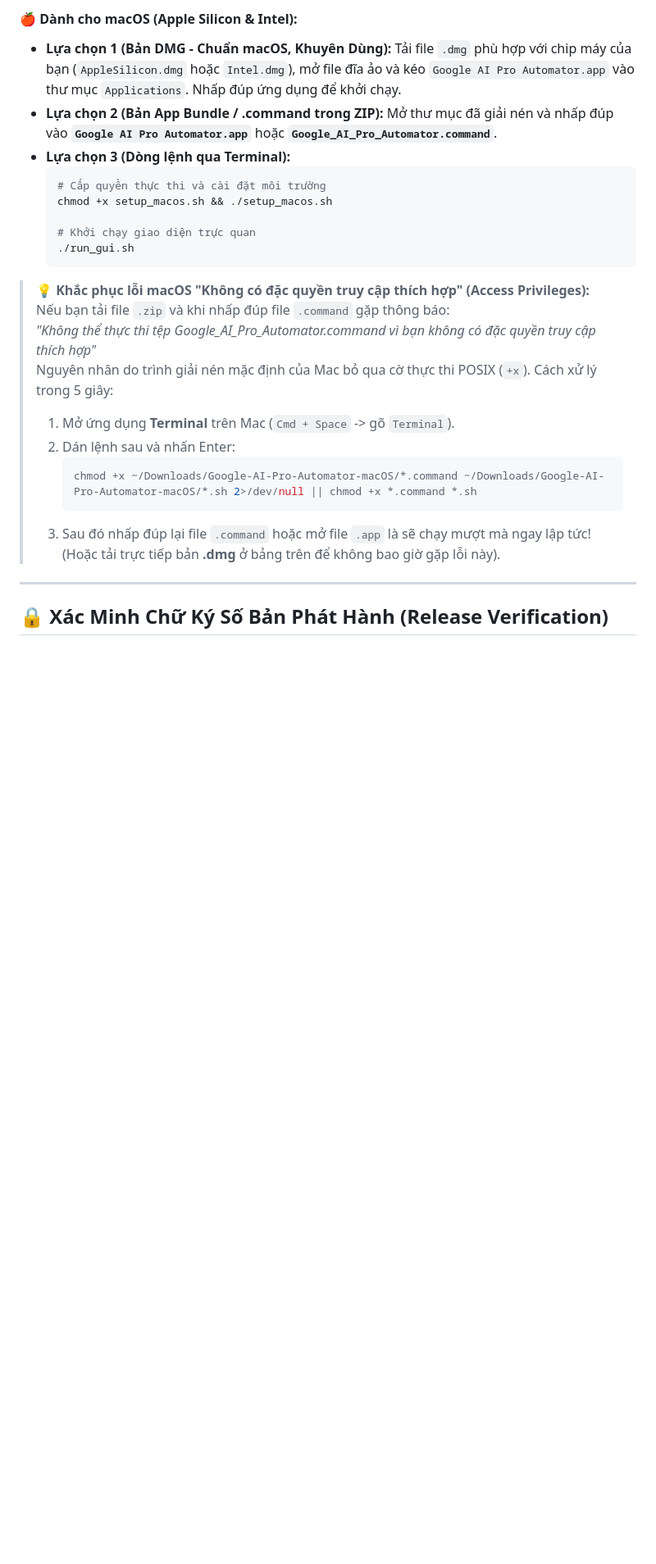
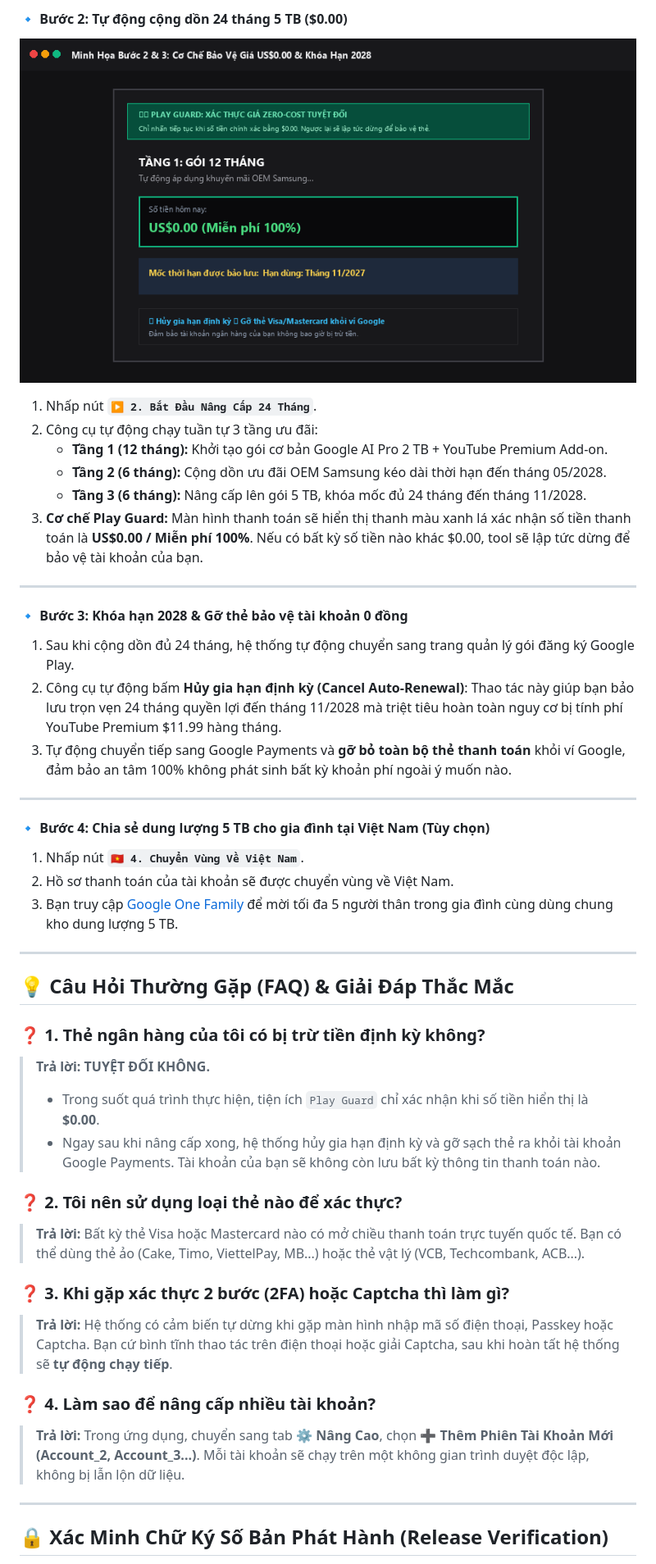
Before and after one commit to tumo07/Google-AI-Pro-24M-ZeroCost-Auto, a Markdown page: README.md, the part around one of its changes. Shown at 82% size. Drawn GitHub-style; pictures changed too: docs/media/step2_zero_dollar_guard.gif (added); blank space fills up the shorter version.

````diff
--- a/README.md
+++ b/README.md
@@ -133,26 +78,45 @@ Nội dung file `config.json`:
 
-#### 🍎 Dành cho macOS (Apple Silicon & Intel):
-- **Lựa chọn 1 (Bản DMG - Chuẩn macOS, Khuyên Dùng):** Tải file `.dmg` phù hợp với chip máy của bạn (`AppleSilicon.dmg` hoặc `Intel.dmg`), mở file đĩa ảo và kéo `Google AI Pro Automator.app` vào thư mục `Applications`. Nhấp đúp ứng dụng để khởi chạy.
-- **Lựa chọn 2 (Bản App Bundle / .command trong ZIP):** Mở thư mục đã giải nén và nhấp đúp vào **`Google AI Pro Automator.app`** hoặc **`Google_AI_Pro_Automator.command`**.
-- **Lựa chọn 3 (Dòng lệnh qua Terminal):**
-  ```bash
-  # Cấp quyền thực thi và cài đặt môi trường
-  chmod +x setup_macos.sh && ./setup_macos.sh
+#### 🔹 Bước 2: Tự động cộng dồn 24 tháng 5 TB ($0.00)
+![Minh họa bảo vệ giá $0.00](docs/media/step2_zero_dollar_guard.gif)
 
-  # Khởi chạy giao diện trực quan
-  ./run_gui.sh
-  ```
+1. Nhấp nút **`▶️ 2. Bắt Đầu Nâng Cấp 24 Tháng`**.
+2. Công cụ tự động chạy tuần tự 3 tầng ưu đãi:
+   - **Tầng 1 (12 tháng):** Khởi tạo gói cơ bản Google AI Pro 2 TB + YouTube Premium Add-on.
+   - **Tầng 2 (6 tháng):** Cộng dồn ưu đãi OEM Samsung kéo dài thời hạn đến tháng 05/2028.
+   - **Tầng 3 (6 tháng):** Nâng cấp lên gói 5 TB, khóa mốc đủ 24 tháng đến tháng 11/2028.
+3. **Cơ chế Play Guard:** Màn hình thanh toán sẽ hiển thị thanh màu xanh lá xác nhận số tiền thanh toán là **US$0.00 / Miễn phí 100%**. Nếu có bất kỳ số tiền nào khác $0.00, tool sẽ lập tức dừng để bảo vệ tài khoản của bạn.
 
-> 💡 **Khắc phục lỗi macOS "Không có đặc quyền truy cập thích hợp" (Access Privileges):**
-> Nếu bạn tải file `.zip` và khi nhấp đúp file `.command` gặp thông báo:
-> *"Không thể thực thi tệp Google_AI_Pro_Automator.command vì bạn không có đặc quyền truy cập thích hợp"*
-> Nguyên nhân do trình giải nén mặc định của Mac bỏ qua cờ thực thi POSIX (`+x`). Cách xử lý trong 5 giây:
-> 1. Mở ứng dụng **Terminal** trên Mac (`Cmd + Space` -> gõ `Terminal`).
-> 2. Dán lệnh sau và nhấn Enter:
->    ```bash
->    chmod +x ~/Downloads/Google-AI-Pro-Automator-macOS/*.command ~/Downloads/Google-AI-Pro-Automator-macOS/*.sh 2>/dev/null || chmod +x *.command *.sh
->    ```
-> 3. Sau đó nhấp đúp lại file `.command` hoặc mở file `.app` là sẽ chạy mượt mà ngay lập tức! (Hoặc tải trực tiếp bản **.dmg** ở bảng trên để không bao giờ gặp lỗi này).
+---
+
+#### 🔹 Bước 3: Khóa hạn 2028 & Gỡ thẻ bảo vệ tài khoản 0 đồng
+1. Sau khi cộng dồn đủ 24 tháng, hệ thống tự động chuyển sang trang quản lý gói đăng ký Google Play.
+2. Công cụ tự động bấm **Hủy gia hạn định kỳ (Cancel Auto-Renewal)**: Thao tác này giúp bạn bảo lưu trọn vẹn 24 tháng quyền lợi đến tháng 11/2028 mà triệt tiêu hoàn toàn nguy cơ bị tính phí YouTube Premium $11.99 hàng tháng.
+3. Tự động chuyển tiếp sang Google Payments và **gỡ bỏ toàn bộ thẻ thanh toán** khỏi ví Google, đảm bảo an tâm 100% không phát sinh bất kỳ khoản phí ngoài ý muốn nào.
+
+---
+
+#### 🔹 Bước 4: Chia sẻ dung lượng 5 TB cho gia đình tại Việt Nam (Tùy chọn)
+1. Nhấp nút **`🇻🇳 4. Chuyển Vùng Về Việt Nam`**.
+2. Hồ sơ thanh toán của tài khoản sẽ được chuyển vùng về Việt Nam.
+3. Bạn truy cập [Google One Family](https://one.google.com/family) để mời tối đa 5 người thân trong gia đình cùng dùng chung kho dung lượng 5 TB.
+
+---
+
+## 💡 Câu Hỏi Thường Gặp (FAQ) & Giải Đáp Thắc Mắc
+
+### ❓ 1. Thẻ ngân hàng của tôi có bị trừ tiền định kỳ không?
+> **Trả lời: TUYỆT ĐỐI KHÔNG.**
+> - Trong suốt quá trình thực hiện, tiện ích `Play Guard` chỉ xác nhận khi số tiền hiển thị là **$0.00**.
+> - Ngay sau khi nâng cấp xong, hệ thống hủy gia hạn định kỳ và gỡ sạch thẻ ra khỏi tài khoản Google Payments. Tài khoản của bạn sẽ không còn lưu bất kỳ thông tin thanh toán nào.
+
+### ❓ 2. Tôi nên sử dụng loại thẻ nào để xác thực?
+> **Trả lời:** Bất kỳ thẻ Visa hoặc Mastercard nào có mở chiều thanh toán trực tuyến quốc tế. Bạn có thể dùng thẻ ảo (Cake, Timo, ViettelPay, MB...) hoặc thẻ vật lý (VCB, Techcombank, ACB...).
+
+### ❓ 3. Khi gặp xác thực 2 bước (2FA) hoặc Captcha thì làm gì?
+> **Trả lời:** Hệ thống có cảm biến tự dừng khi gặp màn hình nhập mã số điện thoại, Passkey hoặc Captcha. Bạn cứ bình tĩnh thao tác trên điện thoại hoặc giải Captcha, sau khi hoàn tất hệ thống sẽ **tự động chạy tiếp**.
+
+### ❓ 4. Làm sao để nâng cấp nhiều tài khoản?
+> **Trả lời:** Trong ứng dụng, chuyển sang tab **⚙️ Nâng Cao**, chọn **➕ Thêm Phiên Tài Khoản Mới (Account_2, Account_3...)**. Mỗi tài khoản sẽ chạy trên một không gian trình duyệt độc lập, không bị lẫn lộn dữ liệu.
 
 ---
 
````
Also changed, not shown: other parts of README.md (+35 -90 lines), docs/media/quick_start_flow.gif (added), docs/media/step1_login_checkpoint.gif (added), 7 other files.
